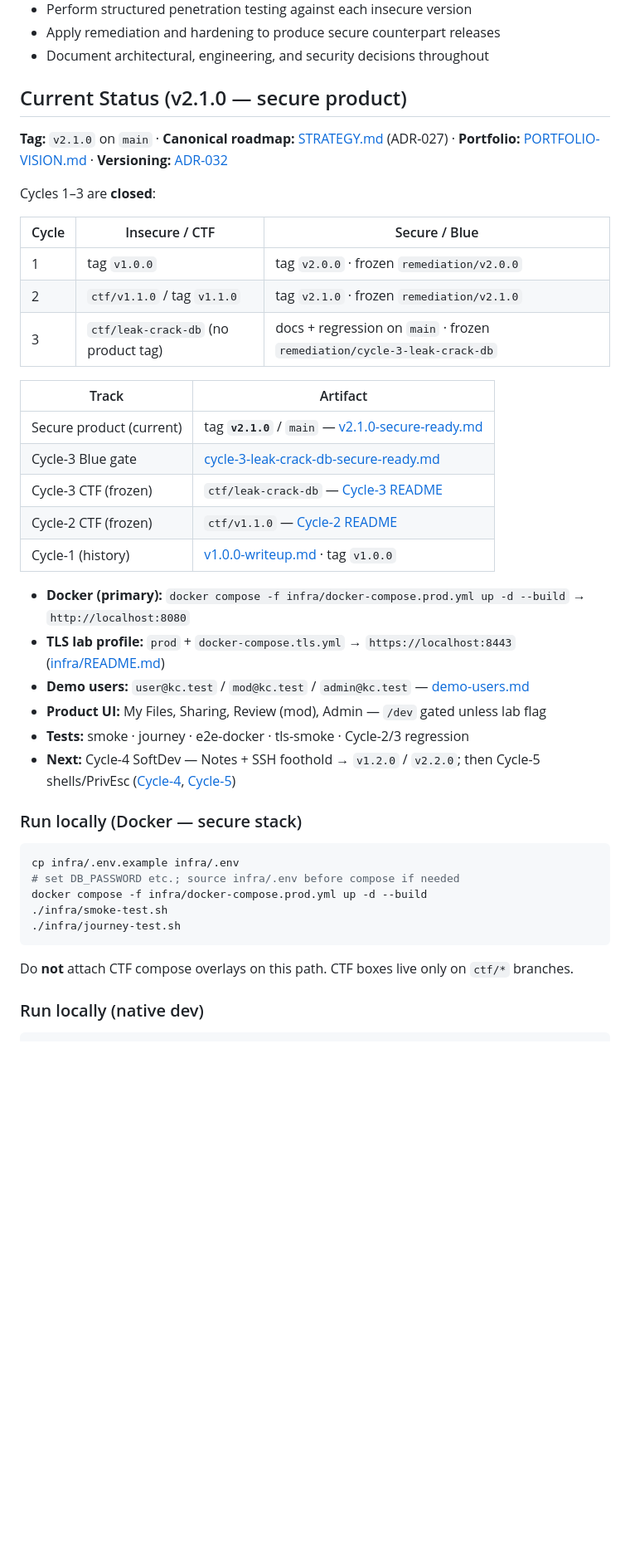
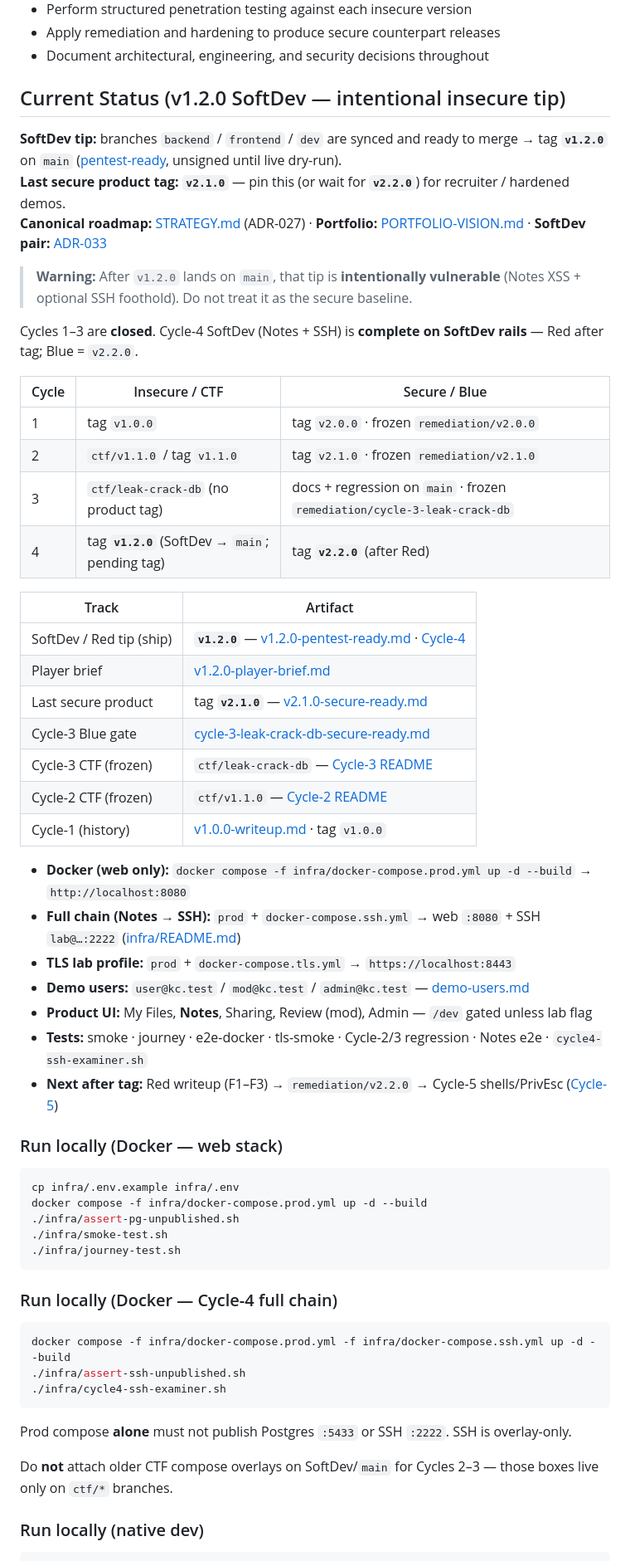
Before and after one commit to KLJr-Dev/KC-Project, a Markdown page: README.md, the part around one of its changes. Shown at 83% size. Drawn GitHub-style; blank space fills up the shorter version.

Commit message:
docs: bump README for Cycle-4 SoftDev v1.2.0 ship posture
Clarify intentional-insecure tip vs last secure tag v2.1.0, full-chain SSH overlay deploy, and synced SoftDev rails.

````diff
--- a/README.md
+++ b/README.md
@@ -15,44 +15,62 @@ Lifecycle (SDLC) and modern DevSecOps practices.
 - Apply remediation and hardening to produce secure counterpart releases
 - Document architectural, engineering, and security decisions throughout
 
-## Current Status (v2.1.0 — secure product)
+## Current Status (v1.2.0 SoftDev — intentional insecure tip)
 
-**Tag:** `v2.1.0` on `main` · **Canonical roadmap:** [STRATEGY.md](docs/roadmap/STRATEGY.md) (ADR-027) · **Portfolio:** [PORTFOLIO-VISION.md](docs/roadmap/PORTFOLIO-VISION.md) · **Versioning:** [ADR-032](docs/decisions/ADR-032-post-v2.1.0-versioning.md)
+**SoftDev tip:** branches `backend` / `frontend` / `dev` are synced and ready to merge → tag **`v1.2.0`** on `main` ([pentest-ready](docs/release/v1.2.0-pentest-ready.md), unsigned until live dry-run).
+**Last secure product tag:** **`v2.1.0`** — pin this (or wait for **`v2.2.0`**) for recruiter / hardened demos.
+**Canonical roadmap:** [STRATEGY.md](docs/roadmap/STRATEGY.md) (ADR-027) · **Portfolio:** [PORTFOLIO-VISION.md](docs/roadmap/PORTFOLIO-VISION.md) · **SoftDev pair:** [ADR-033](docs/decisions/ADR-033-cycle-4-softdev-version-pair.md)
 
-Cycles 1–3 are **closed**:
+> **Warning:** After `v1.2.0` lands on `main`, that tip is **intentionally vulnerable** (Notes XSS + optional SSH foothold). Do not treat it as the secure baseline.
+
+Cycles 1–3 are **closed**. Cycle-4 SoftDev (Notes + SSH) is **complete on SoftDev rails** — Red after tag; Blue = `v2.2.0`.
 
 | Cycle | Insecure / CTF | Secure / Blue |
 |-------|----------------|---------------|
 | 1 | tag `v1.0.0` | tag `v2.0.0` · frozen `remediation/v2.0.0` |
 | 2 | `ctf/v1.1.0` / tag `v1.1.0` | tag `v2.1.0` · frozen `remediation/v2.1.0` |
 | 3 | `ctf/leak-crack-db` (no product tag) | docs + regression on `main` · frozen `remediation/cycle-3-leak-crack-db` |
+| 4 | tag **`v1.2.0`** (SoftDev → `main`; pending tag) | tag **`v2.2.0`** (after Red) |
 
 | Track | Artifact |
 |-------|----------|
-| Secure product (current) | tag **`v2.1.0`** / `main` — [v2.1.0-secure-ready.md](docs/release/v2.1.0-secure-ready.md) |
+| SoftDev / Red tip (ship) | **`v1.2.0`** — [v1.2.0-pentest-ready.md](docs/release/v1.2.0-pentest-ready.md) · [Cycle-4](docs/security/Cycle-4/README.md) |
+| Player brief | [v1.2.0-player-brief.md](docs/security/Cycle-4/Dev/v1.2.0-player-brief.md) |
+| Last secure product | tag **`v2.1.0`** — [v2.1.0-secure-ready.md](docs/release/v2.1.0-secure-ready.md) |
 | Cycle-3 Blue gate | [cycle-3-leak-crack-db-secure-ready.md](docs/release/cycle-3-leak-crack-db-secure-ready.md) |
 | Cycle-3 CTF (frozen) | `ctf/leak-crack-db` — [Cycle-3 README](docs/security/Cycle-3/README.md) |
 | Cycle-2 CTF (frozen) | `ctf/v1.1.0` — [Cycle-2 README](docs/security/Cycle-2/README.md) |
 | Cycle-1 (history) | [v1.0.0-writeup.md](docs/security/Cycle-1/PenTest/v1.0.0-writeup.md) · tag `v1.0.0` |
 
-- **Docker (primary):** `docker compose -f infra/docker-compose.prod.yml up -d --build` → `http://localhost:8080`
-- **TLS lab profile:** `prod` + `docker-compose.tls.yml` → `https://localhost:8443` ([infra/README.md](infra/README.md))
+- **Docker (web only):** `docker compose -f infra/docker-compose.prod.yml up -d --build` → `http://localhost:8080`
+- **Full chain (Notes → SSH):** `prod` + `docker-compose.ssh.yml` → web `:8080` + SSH `lab@…:2222` ([infra/README.md](infra/README.md))
+- **TLS lab profile:** `prod` + `docker-compose.tls.yml` → `https://localhost:8443`
 - **Demo users:** `user@kc.test` / `mod@kc.test` / `admin@kc.test` — [demo-users.md](docs/deploy/demo-users.md)
-- **Product UI:** My Files, Sharing, Review (mod), Admin — `/dev` gated unless lab flag
-- **Tests:** smoke · journey · e2e-docker · tls-smoke · Cycle-2/3 regression
-- **Next:** Cycle-4 SoftDev — Notes + SSH foothold → `v1.2.0` / `v2.2.0`; then Cycle-5 shells/PrivEsc ([Cycle-4](docs/security/Cycle-4/README.md), [Cycle-5](docs/security/Cycle-5/README.md))
+- **Product UI:** My Files, **Notes**, Sharing, Review (mod), Admin — `/dev` gated unless lab flag
+- **Tests:** smoke · journey · e2e-docker · tls-smoke · Cycle-2/3 regression · Notes e2e · `cycle4-ssh-examiner.sh`
+- **Next after tag:** Red writeup (F1–F3) → `remediation/v2.2.0` → Cycle-5 shells/PrivEsc ([Cycle-5](docs/security/Cycle-5/README.md))
 
-### Run locally (Docker — secure stack)
+### Run locally (Docker — web stack)
 
 ```bash
 cp infra/.env.example infra/.env
-# set DB_PASSWORD etc.; source infra/.env before compose if needed
 docker compose -f infra/docker-compose.prod.yml up -d --build
+./infra/assert-pg-unpublished.sh
 ./infra/smoke-test.sh
 ./infra/journey-test.sh
 ```
 
-Do **not** attach CTF compose overlays on this path. CTF boxes live only on `ctf/*` branches.
+### Run locally (Docker — Cycle-4 full chain)
+
+```bash
+docker compose -f infra/docker-compose.prod.yml -f infra/docker-compose.ssh.yml up -d --build
+./infra/assert-ssh-unpublished.sh
+./infra/cycle4-ssh-examiner.sh
+```
+
+Prod compose **alone** must not publish Postgres `:5433` or SSH `:2222`. SSH is overlay-only.
+
+Do **not** attach older CTF compose overlays on SoftDev/`main` for Cycles 2–3 — those boxes live only on `ctf/*` branches.
 
 ### Run locally (native dev)
 
````
Also changed, not shown: other parts of README.md (+16 -14 lines), docs/security/README.md (+17 -15 lines).
